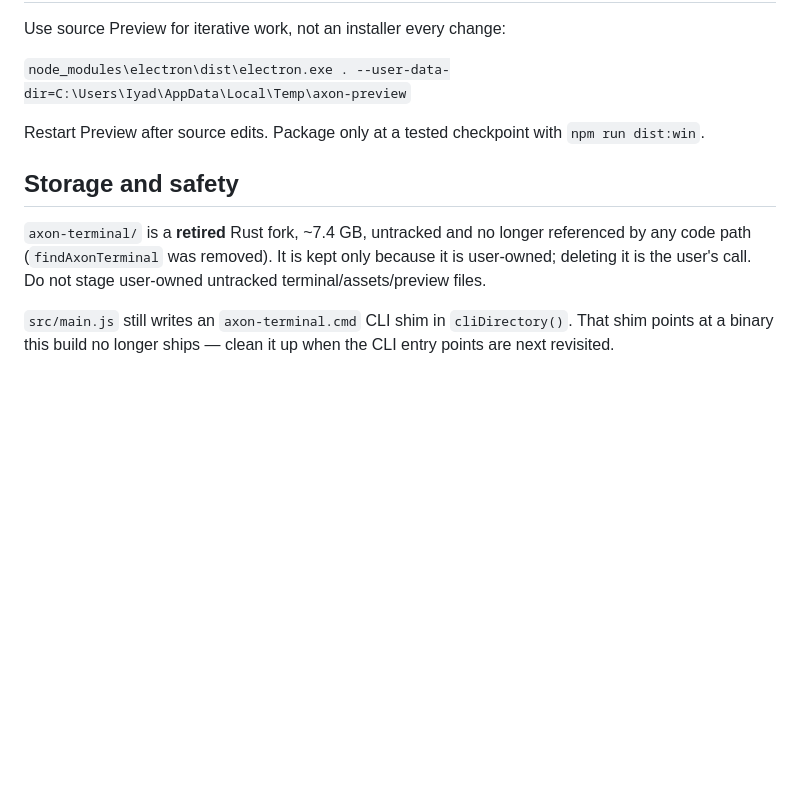
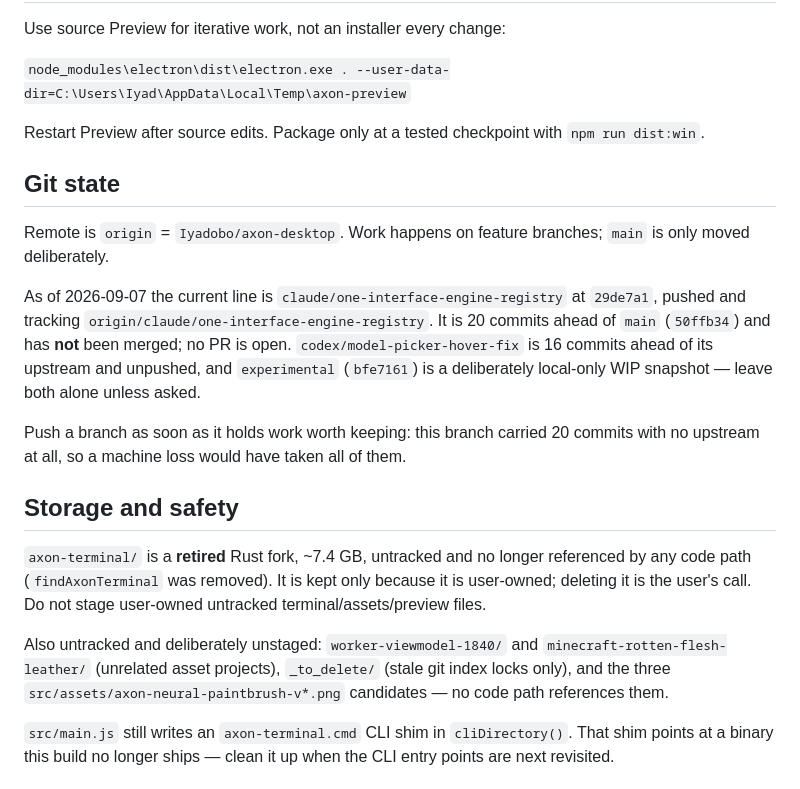
Before and after one commit to Iyadobo/axon-desktop, a Markdown page: AGENT_HANDOFF.md, the part around the change. GitHub-like rendering; blank space fills up the shorter version.

Commit message:
Record git state and unstaged paths in the agent handoff
The branch carried 20 commits with no upstream, so nothing recorded where
the current version lived or which untracked paths are deliberate.

Co-Authored-By: Claude Opus 5 <noreply@anthropic.com>

```diff
--- a/AGENT_HANDOFF.md
+++ b/AGENT_HANDOFF.md
@@ -83,12 +83,33 @@ Use source Preview for iterative work, not an installer every change:
 
 Restart Preview after source edits. Package only at a tested checkpoint with `npm run dist:win`.
 
+## Git state
+
+Remote is `origin` = `Iyadobo/axon-desktop`. Work happens on feature branches;
+`main` is only moved deliberately.
+
+As of 2026-09-07 the current line is `claude/one-interface-engine-registry` at
+`29de7a1`, pushed and tracking `origin/claude/one-interface-engine-registry`. It
+is 20 commits ahead of `main` (`50ffb34`) and has **not** been merged; no PR is
+open. `codex/model-picker-hover-fix` is 16 commits ahead of its upstream and
+unpushed, and `experimental` (`bfe7161`) is a deliberately local-only WIP
+snapshot — leave both alone unless asked.
+
+Push a branch as soon as it holds work worth keeping: this branch carried 20
+commits with no upstream at all, so a machine loss would have taken all of them.
+
 ## Storage and safety
 
 `axon-terminal/` is a **retired** Rust fork, ~7.4 GB, untracked and no longer
 referenced by any code path (`findAxonTerminal` was removed). It is kept only
 because it is user-owned; deleting it is the user's call. Do not stage
 user-owned untracked terminal/assets/preview files.
+
+Also untracked and deliberately unstaged: `worker-viewmodel-1840/` and
+`minecraft-rotten-flesh-leather/` (unrelated asset projects), `_to_delete/`
+(stale git index locks only), and the three
+`src/assets/axon-neural-paintbrush-v*.png` candidates — no code path
+references them.
 
 `src/main.js` still writes an `axon-terminal.cmd` CLI shim in `cliDirectory()`.
 That shim points at a binary this build no longer ships — clean it up when the
```
